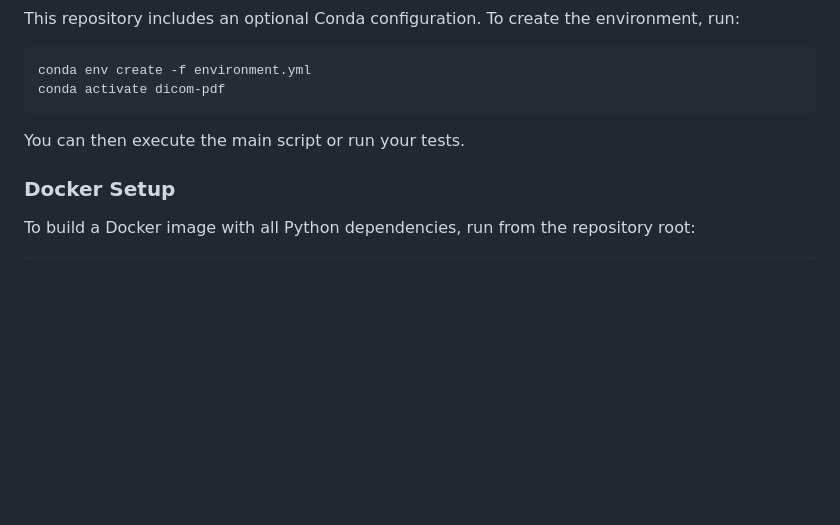
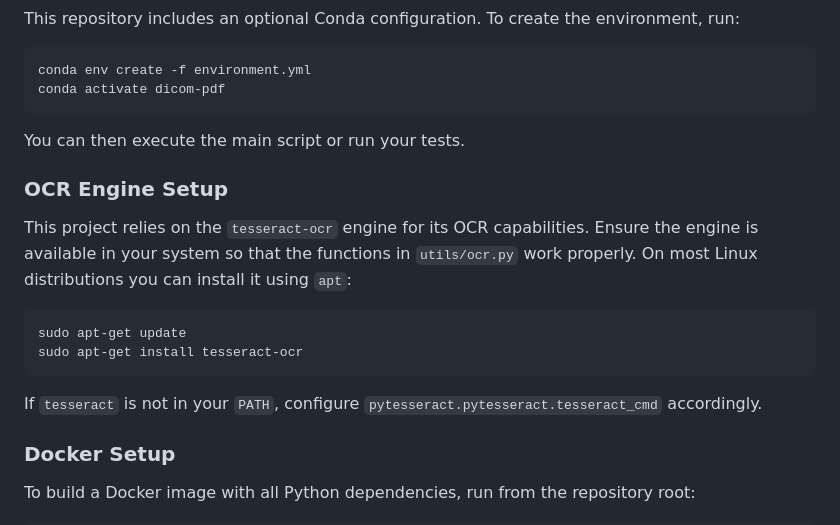
Before and after one commit to Anderson-Barcellos/Dicom-PDF, a Markdown page: README.md, the part around the change. Rendered like a GitHub page; blank space fills up the shorter version.

Commit message:
docs: add tesseract setup instructions

````diff
--- a/README.md
+++ b/README.md
@@ -97,6 +97,21 @@ conda activate dicom-pdf
 
 You can then execute the main script or run your tests.
 
+### OCR Engine Setup
+
+This project relies on the `tesseract-ocr` engine for its OCR capabilities.
+Ensure the engine is available in your system so that the functions in
+`utils/ocr.py` work properly. On most Linux distributions you can install it
+using `apt`:
+
+```bash
+sudo apt-get update
+sudo apt-get install tesseract-ocr
+```
+
+If `tesseract` is not in your `PATH`, configure `pytesseract.pytesseract.tesseract_cmd`
+accordingly.
+
 ### Docker Setup
 
 To build a Docker image with all Python dependencies, run from the repository root:
````
